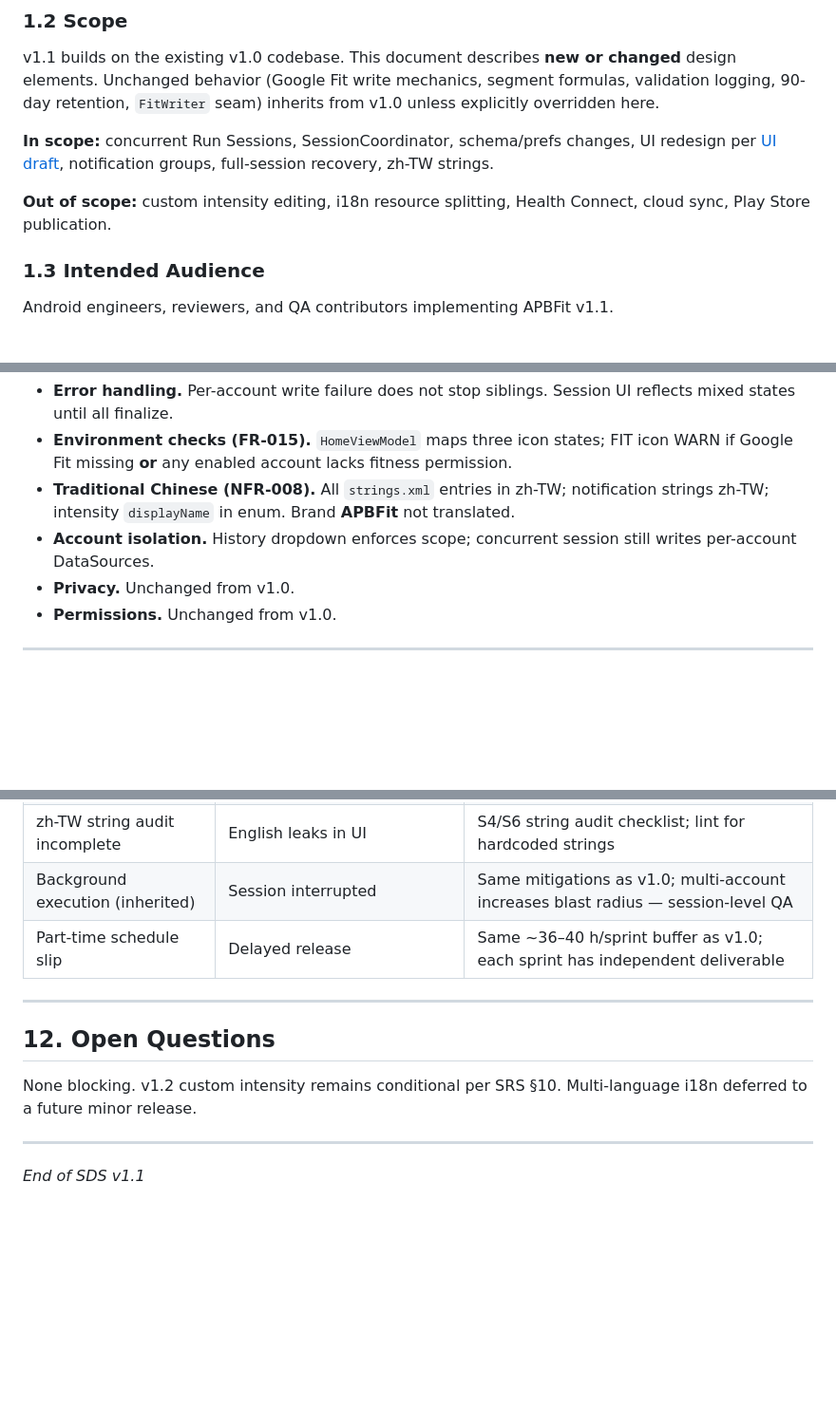
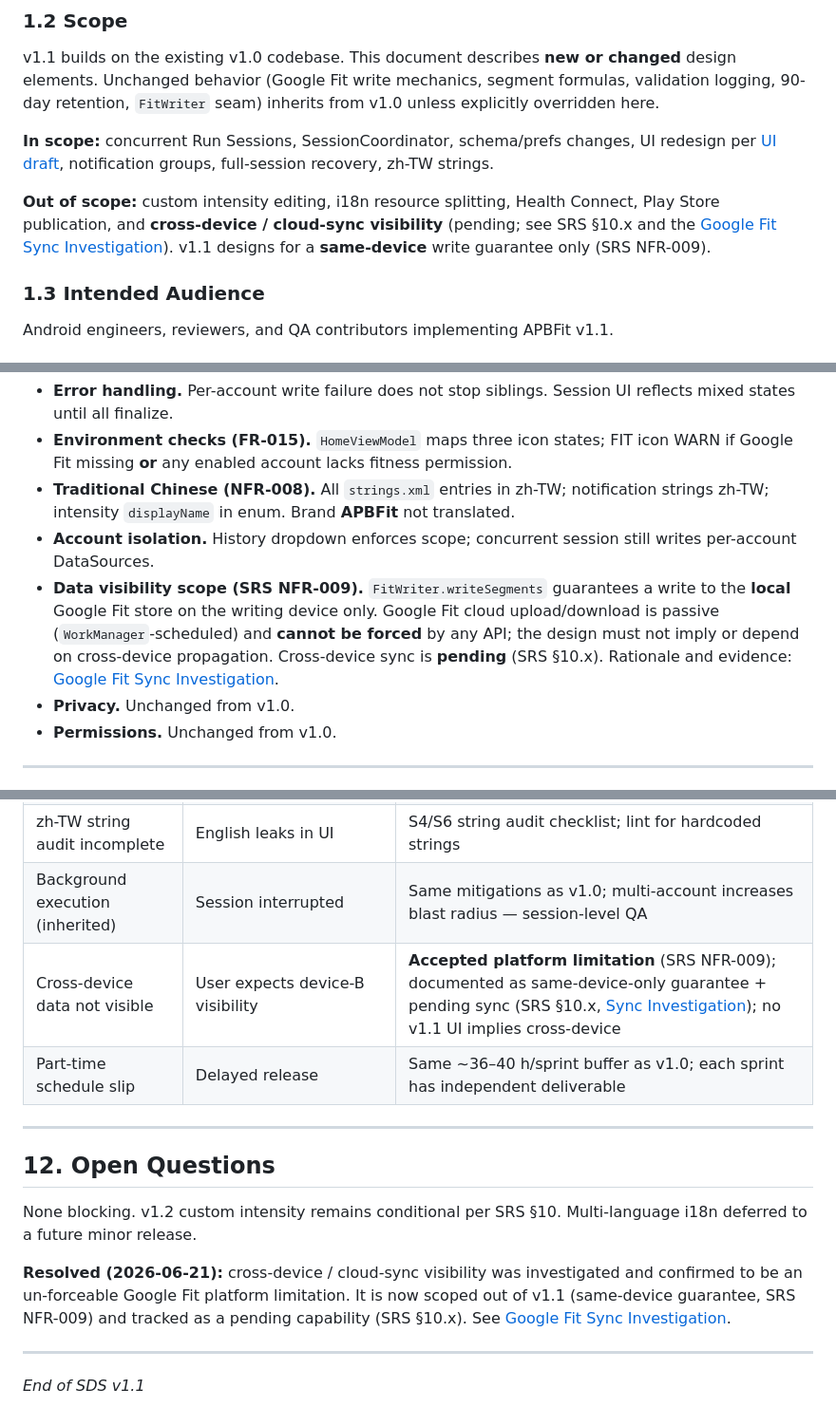
Before and after one commit to Pixson-Lin/APBFit, a Markdown page: docs/APBFit_SDS_v1.1_public.md, 3 parts joined by grey strips. Shown at 95% size. Rendered like a GitHub page; blank space fills up the shorter version.

```diff
--- a/docs/APBFit_SDS_v1.1_public.md
+++ b/docs/APBFit_SDS_v1.1_public.md
@@ -40,7 +40,7 @@ v1.1 builds on the existing v1.0 codebase. This document describes **new or chan
 
 **In scope:** concurrent Run Sessions, SessionCoordinator, schema/prefs changes, UI redesign per [UI draft](APBFit_v1.1_UI_draft.png), notification groups, full-session recovery, zh-TW strings.
 
-**Out of scope:** custom intensity editing, i18n resource splitting, Health Connect, cloud sync, Play Store publication.
+**Out of scope:** custom intensity editing, i18n resource splitting, Health Connect, Play Store publication, and **cross-device / cloud-sync visibility** (pending; see SRS §10.x and the [Google Fit Sync Investigation](APBFit_GoogleFit_Sync_Investigation.md)). v1.1 designs for a **same-device** write guarantee only (SRS NFR-009).
 
 ### 1.3 Intended Audience
 
@@ -542,6 +542,7 @@ Manual path (Settings): same finalize logic gated on `!RunSessionStateHolder.isA
 - **Environment checks (FR-015).** `HomeViewModel` maps three icon states; FIT icon WARN if Google Fit missing **or** any enabled account lacks fitness permission.
 - **Traditional Chinese (NFR-008).** All `strings.xml` entries in zh-TW; notification strings zh-TW; intensity `displayName` in enum. Brand **APBFit** not translated.
 - **Account isolation.** History dropdown enforces scope; concurrent session still writes per-account DataSources.
+- **Data visibility scope (SRS NFR-009).** `FitWriter.writeSegments` guarantees a write to the **local** Google Fit store on the writing device only. Google Fit cloud upload/download is passive (`WorkManager`-scheduled) and **cannot be forced** by any API; the design must not imply or depend on cross-device propagation. Cross-device sync is **pending** (SRS §10.x). Rationale and evidence: [Google Fit Sync Investigation](APBFit_GoogleFit_Sync_Investigation.md).
 - **Privacy.** Unchanged from v1.0.
 - **Permissions.** Unchanged from v1.0.
 
@@ -669,6 +670,7 @@ Same as v1.0 SDS:
 | Room migration failure on user devices | Crash on upgrade | Migration sets `sessionId = id`; test upgrade from v1.0 DB |
 | zh-TW string audit incomplete | English leaks in UI | S4/S6 string audit checklist; lint for hardcoded strings |
 | Background execution (inherited) | Session interrupted | Same mitigations as v1.0; multi-account increases blast radius — session-level QA |
+| Cross-device data not visible | User expects device-B visibility | **Accepted platform limitation** (SRS NFR-009); documented as same-device-only guarantee + pending sync (SRS §10.x, [Sync Investigation](APBFit_GoogleFit_Sync_Investigation.md)); no v1.1 UI implies cross-device |
 | Part-time schedule slip | Delayed release | Same ~36–40 h/sprint buffer as v1.0; each sprint has independent deliverable |
 
 ---
@@ -677,6 +679,8 @@ Same as v1.0 SDS:
 
 None blocking. v1.2 custom intensity remains conditional per SRS §10. Multi-language i18n deferred to a future minor release.
 
+**Resolved (2026-06-21):** cross-device / cloud-sync visibility was investigated and confirmed to be an un-forceable Google Fit platform limitation. It is now scoped out of v1.1 (same-device guarantee, SRS NFR-009) and tracked as a pending capability (SRS §10.x). See [Google Fit Sync Investigation](APBFit_GoogleFit_Sync_Investigation.md).
+
 ---
 
 *End of SDS v1.1*
```
Also changed, not shown: docs/APBFit_GoogleFit_Sync_Investigation.md (added, +140 -0 lines), docs/APBFit_SRS_v1.1_public.md (+37 -5 lines).
